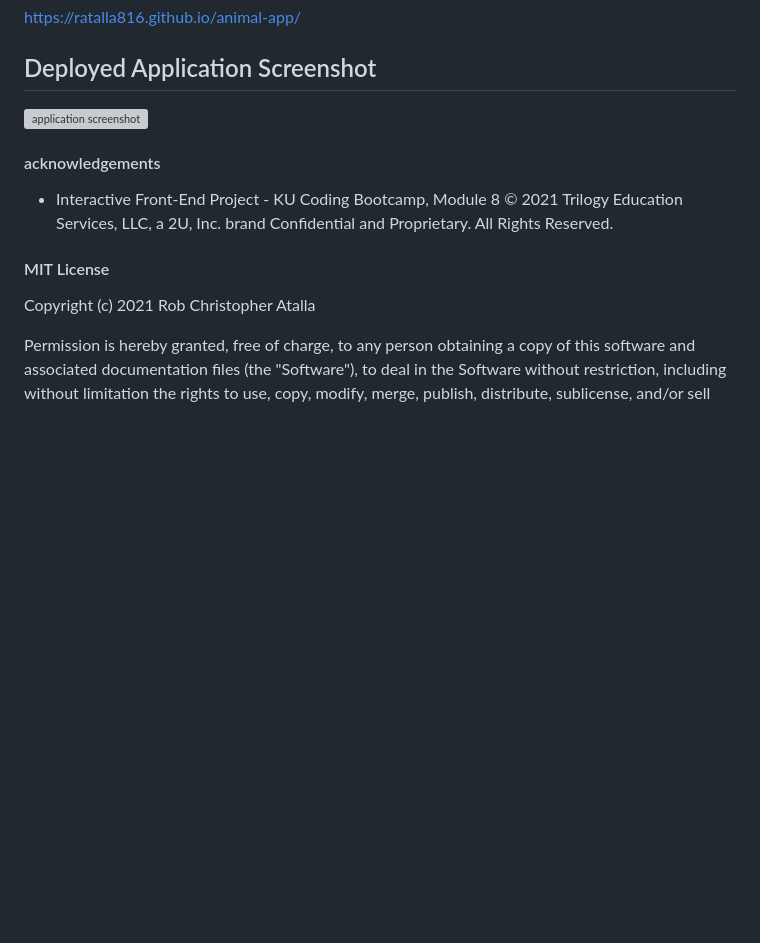
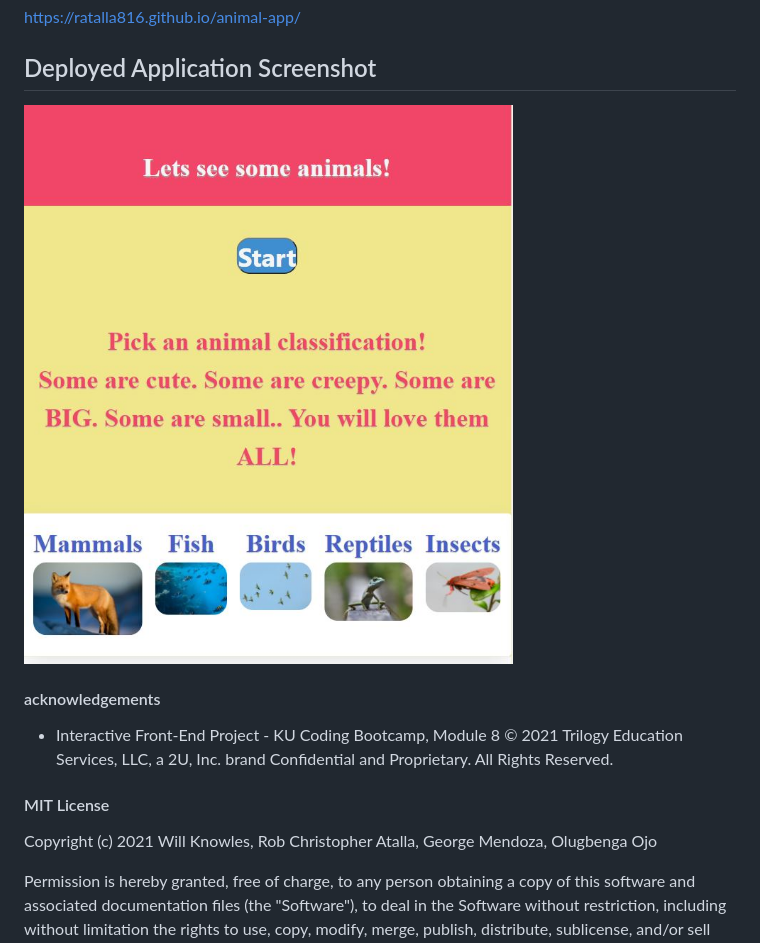
Before and after one commit to ratalla816/animal-app, a Markdown page: README.md, the part around the change. Drawn GitHub-style; pictures changed too: assets/images/animal-app-screenshot.JPG (added); blank space fills up the shorter version; grey boxes are pictures that could not be loaded.

```diff
--- a/README.md
+++ b/README.md
@@ -25,7 +25,7 @@ https://ratalla816.github.io/animal-app/
 
 ## Deployed Application Screenshot
 
-![application screenshot](./assets/workday-scheduler-screenshot.JPG)
+![application screenshot](./assets/images/animal-app-screenshot.JPG)
 
 #### acknowledgements
 
@@ -35,7 +35,7 @@ brand Confidential and Proprietary. All Rights Reserved.
 
 #### MIT License
 
-Copyright (c) 2021 Rob Christopher Atalla
+Copyright (c) 2021 Will Knowles, Rob Christopher Atalla, George Mendoza, Olugbenga Ojo
 
 Permission is hereby granted, free of charge, to any person obtaining a copy of this software and associated documentation files (the "Software"), to deal in the Software without restriction, including without limitation the rights to use, copy, modify, merge, publish, distribute, sublicense, and/or sell copies of the Software, and to permit persons to whom the Software is furnished to do so, subject to the following conditions:
 
```
